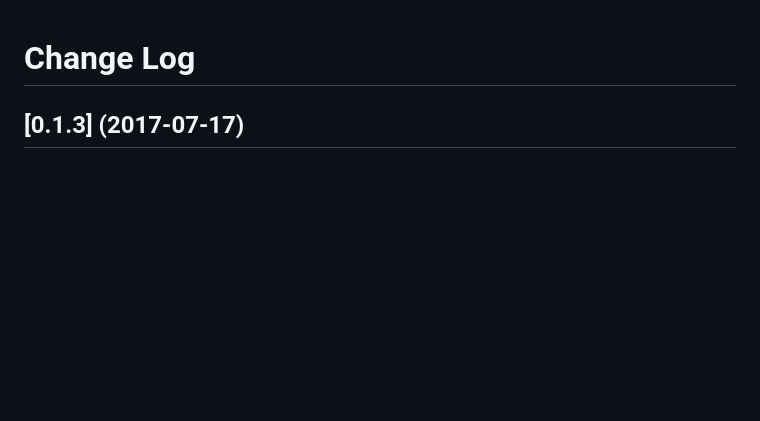
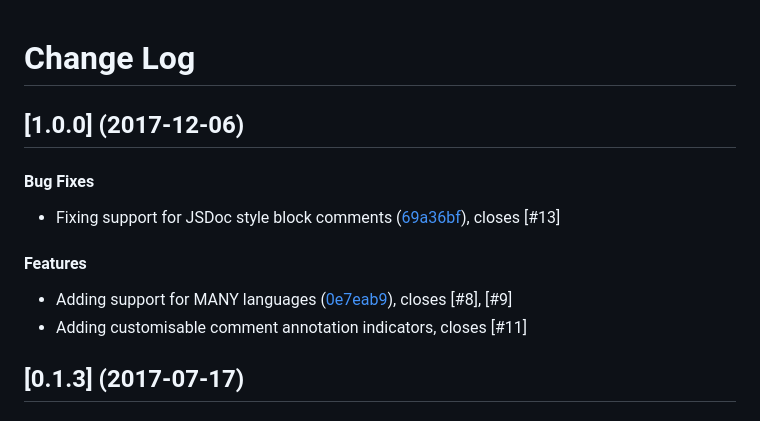
Before and after one commit to aaron-bond/better-comments, a Markdown page: CHANGELOG.md, the part around the change. Drawn GitHub-style; blank space fills up the shorter version.

```diff
--- a/CHANGELOG.md
+++ b/CHANGELOG.md
@@ -1,4 +1,12 @@
 # Change Log
+
+## [1.0.0] (2017-12-06)
+#### Bug Fixes
+* Fixing support for JSDoc style block comments ([69a36bf](https://github.com/aaron-bond/better-comments/commit/69a36bf)), closes [#13]
+
+#### Features
+* Adding support for MANY languages ([0e7eab9](https://github.com/aaron-bond/better-comments/commit/0e7eab9d352780bfb303caf090e186c15bdcc77b)), closes [#8], [#9]
+* Adding customisable comment annotation indicators, closes [#11]
 
 ## [0.1.3] (2017-07-17)
 #### Bug Fixes
```
Also changed, not shown: README.md (+26 -8 lines), images/better-comments.PNG, 1 other file.
